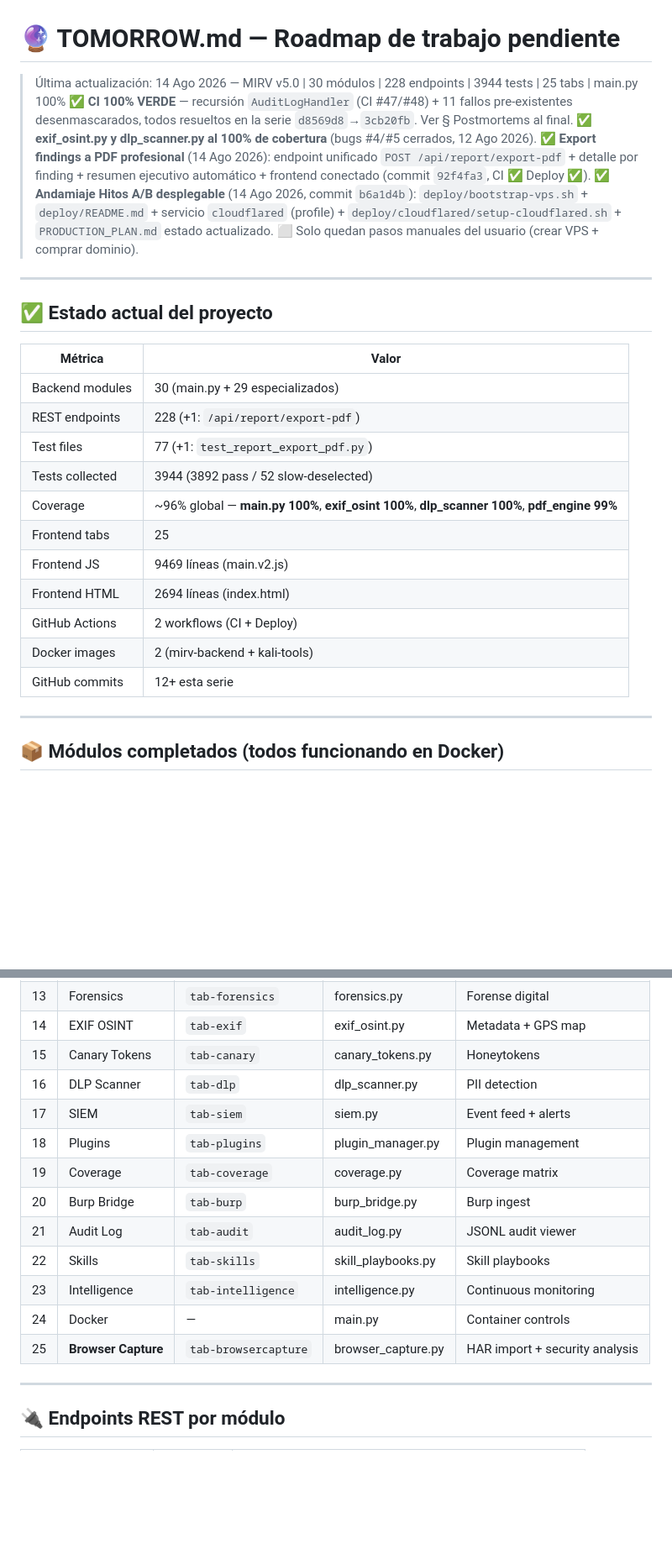
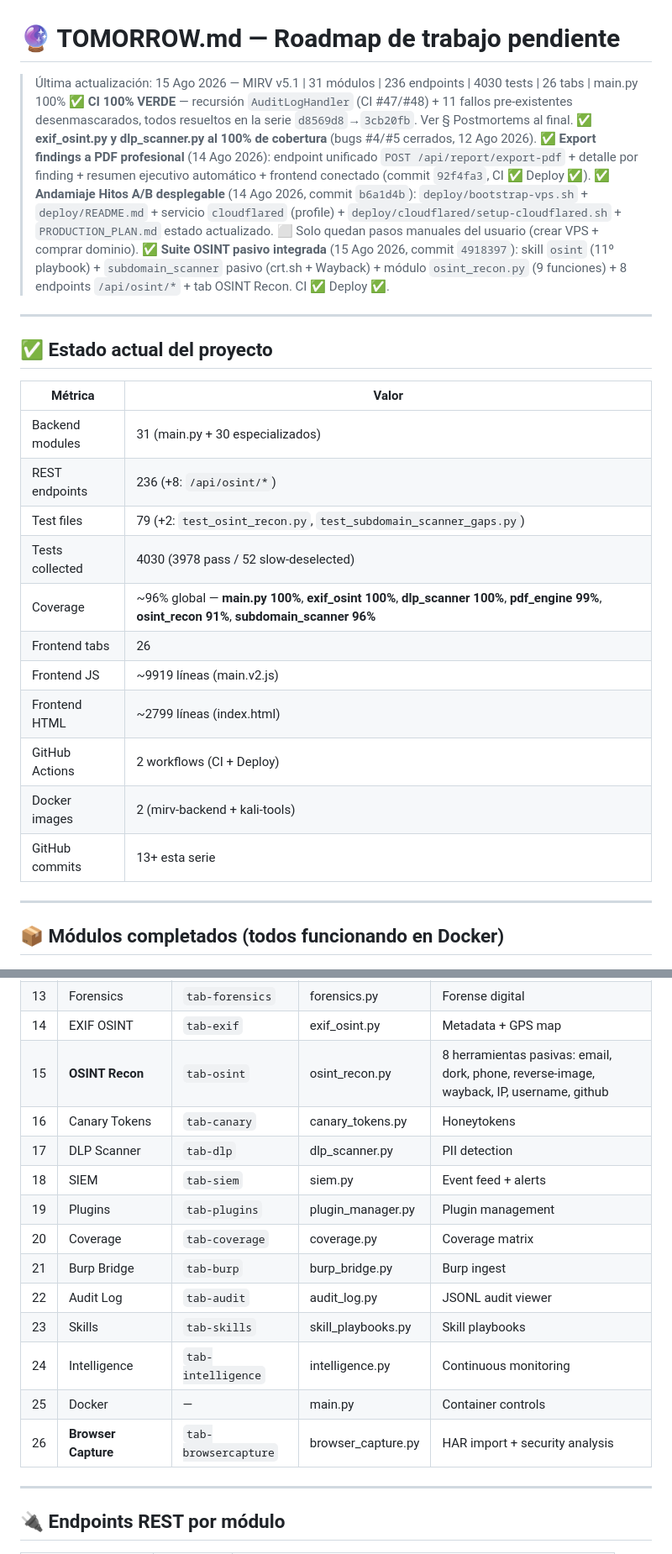
Before and after one commit to SenorJA/dashboard-ctf, a Markdown page: TOMORROW.md, 2 parts joined by grey strips. Shown at 84% size. GitHub-like rendering; blank space fills up the shorter version.

Commit message:
docs(tomorrow): hito suite OSINT pasivo cerrado (4918397) — 31 modulos, 236 endpoints, 4030 tests, 26 tabs

```diff
--- a/TOMORROW.md
+++ b/TOMORROW.md
@@ -1,10 +1,11 @@
 # 🔮 TOMORROW.md — Roadmap de trabajo pendiente
 
-> Última actualización: 14 Ago 2026 — MIRV v5.0 | 30 módulos | 228 endpoints | 3944 tests | 25 tabs | main.py 100%
+> Última actualización: 15 Ago 2026 — MIRV v5.1 | 31 módulos | 236 endpoints | 4030 tests | 26 tabs | main.py 100%
 > ✅ **CI 100% VERDE** — recursión `AuditLogHandler` (CI #47/#48) + 11 fallos pre-existentes desenmascarados, todos resueltos en la serie `d8569d8`→`3cb20fb`. Ver § Postmortems al final.
 > ✅ **exif_osint.py y dlp_scanner.py al 100% de cobertura** (bugs #4/#5 cerrados, 12 Ago 2026).
 > ✅ **Export findings a PDF profesional** (14 Ago 2026): endpoint unificado `POST /api/report/export-pdf` + detalle por finding + resumen ejecutivo automático + frontend conectado (commit `92f4fa3`, CI ✅ Deploy ✅).
 > ✅ **Andamiaje Hitos A/B desplegable** (14 Ago 2026, commit `b6a1d4b`): `deploy/bootstrap-vps.sh` + `deploy/README.md` + servicio `cloudflared` (profile) + `deploy/cloudflared/setup-cloudflared.sh` + `PRODUCTION_PLAN.md` estado actualizado. ⬜ Solo quedan pasos manuales del usuario (crear VPS + comprar dominio).
+> ✅ **Suite OSINT pasivo integrada** (15 Ago 2026, commit `4918397`): skill `osint` (11º playbook) + `subdomain_scanner` pasivo (crt.sh + Wayback) + módulo `osint_recon.py` (9 funciones) + 8 endpoints `/api/osint/*` + tab OSINT Recon. CI ✅ Deploy ✅.
 
 ---
 
@@ -12,17 +13,17 @@
 
 | Métrica | Valor |
 |---------|-------|
-| Backend modules | 30 (main.py + 29 especializados) |
-| REST endpoints | 228 (+1: `/api/report/export-pdf`) |
-| Test files | 77 (+1: `test_report_export_pdf.py`) |
-| Tests collected | 3944 (3892 pass / 52 slow-deselected) |
-| Coverage | ~96% global — **main.py 100%**, **exif_osint 100%**, **dlp_scanner 100%**, **pdf_engine 99%** |
-| Frontend tabs | 25 |
-| Frontend JS | 9469 líneas (main.v2.js) |
-| Frontend HTML | 2694 líneas (index.html) |
+| Backend modules | 31 (main.py + 30 especializados) |
+| REST endpoints | 236 (+8: `/api/osint/*`) |
+| Test files | 79 (+2: `test_osint_recon.py`, `test_subdomain_scanner_gaps.py`) |
+| Tests collected | 4030 (3978 pass / 52 slow-deselected) |
+| Coverage | ~96% global — **main.py 100%**, **exif_osint 100%**, **dlp_scanner 100%**, **pdf_engine 99%**, **osint_recon 91%**, **subdomain_scanner 96%** |
+| Frontend tabs | 26 |
+| Frontend JS | ~9919 líneas (main.v2.js) |
+| Frontend HTML | ~2799 líneas (index.html) |
 | GitHub Actions | 2 workflows (CI + Deploy) |
 | Docker images | 2 (mirv-backend + kali-tools) |
-| GitHub commits | 12+ esta serie |
+| GitHub commits | 13+ esta serie |
 
 ---
 
@@ -102,17 +104,18 @@
 | 12 | Mobile | `tab-mobile` | mobile_analyzer.py | APK analysis lab |
 | 13 | Forensics | `tab-forensics` | forensics.py | Forense digital |
 | 14 | EXIF OSINT | `tab-exif` | exif_osint.py | Metadata + GPS map |
-| 15 | Canary Tokens | `tab-canary` | canary_tokens.py | Honeytokens |
-| 16 | DLP Scanner | `tab-dlp` | dlp_scanner.py | PII detection |
-| 17 | SIEM | `tab-siem` | siem.py | Event feed + alerts |
-| 18 | Plugins | `tab-plugins` | plugin_manager.py | Plugin management |
-| 19 | Coverage | `tab-coverage` | coverage.py | Coverage matrix |
-| 20 | Burp Bridge | `tab-burp` | burp_bridge.py | Burp ingest |
-| 21 | Audit Log | `tab-audit` | audit_log.py | JSONL audit viewer |
-| 22 | Skills | `tab-skills` | skill_playbooks.py | Skill playbooks |
-| 23 | Intelligence | `tab-intelligence` | intelligence.py | Continuous monitoring |
-| 24 | Docker | — | main.py | Container controls |
-| 25 | **Browser Capture** | `tab-browsercapture` | browser_capture.py | HAR import + security analysis |
+| 15 | **OSINT Recon** | `tab-osint` | osint_recon.py | 8 herramientas pasivas: email, dork, phone, reverse-image, wayback, IP, username, github |
+| 16 | Canary Tokens | `tab-canary` | canary_tokens.py | Honeytokens |
+| 17 | DLP Scanner | `tab-dlp` | dlp_scanner.py | PII detection |
+| 18 | SIEM | `tab-siem` | siem.py | Event feed + alerts |
+| 19 | Plugins | `tab-plugins` | plugin_manager.py | Plugin management |
+| 20 | Coverage | `tab-coverage` | coverage.py | Coverage matrix |
+| 21 | Burp Bridge | `tab-burp` | burp_bridge.py | Burp ingest |
+| 22 | Audit Log | `tab-audit` | audit_log.py | JSONL audit viewer |
+| 23 | Skills | `tab-skills` | skill_playbooks.py | Skill playbooks |
+| 24 | Intelligence | `tab-intelligence` | intelligence.py | Continuous monitoring |
+| 25 | Docker | — | main.py | Container controls |
+| 26 | **Browser Capture** | `tab-browsercapture` | browser_capture.py | HAR import + security analysis |
 
 ---
 
```
Also changed, not shown: other parts of TOMORROW.md (+45 -4 lines).
